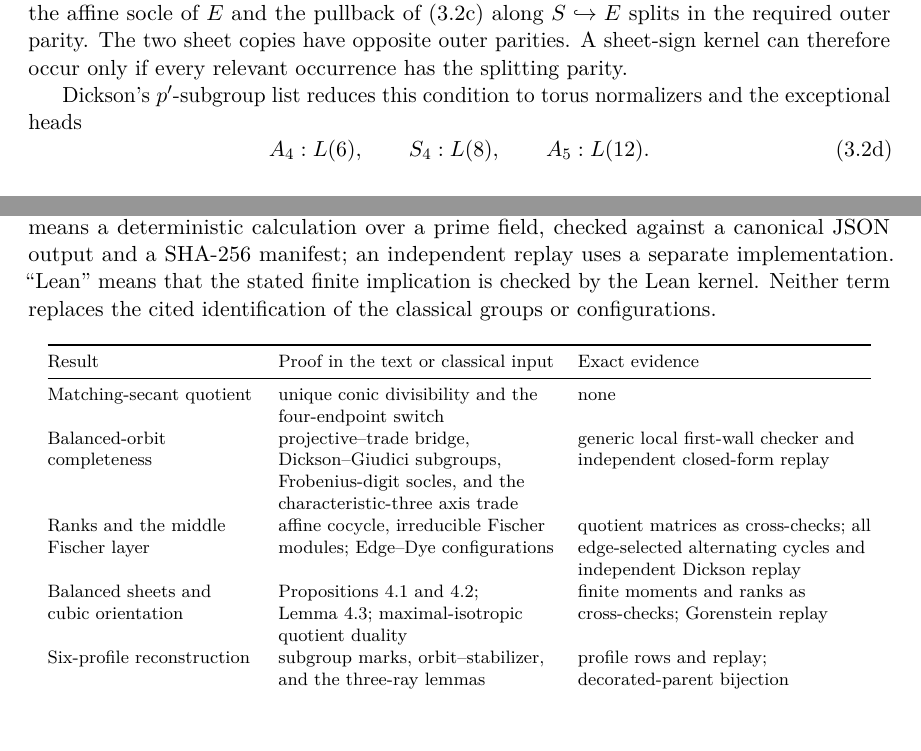
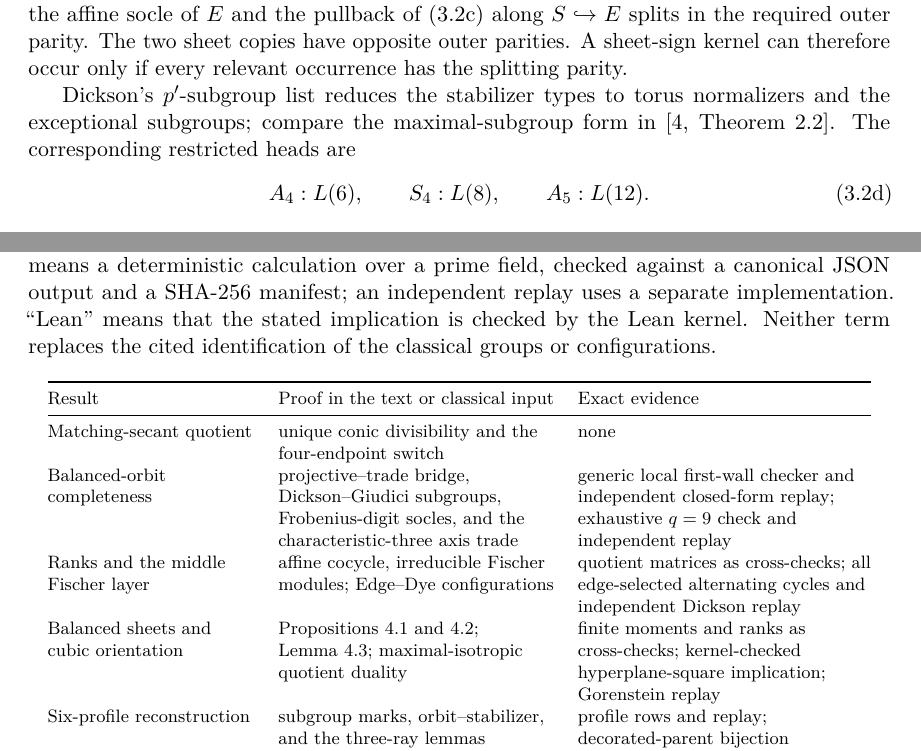
Before and after one commit to tavisrudd/clebsch-factorization, a LaTeX paper (clebsch_factorization.tex): two parts of pages 4 and 28 of 30, joined at a grey line, cut so that both start at the same text, the shorter picture padded with empty space. Compiled offline with pdfLaTeX.

Commit message:
Audit Paper II newer mathematics

```diff
--- a/clebsch_factorization.tex
+++ b/clebsch_factorization.tex
@@ -330,8 +330,10 @@ splits in the required outer parity.  The two sheet copies have opposite
 outer parities.  A sheet-sign kernel can therefore occur only if every
 relevant occurrence has the splitting parity.
 
-Dickson's \(p'\)-subgroup list reduces this condition to torus normalizers
-and the exceptional heads
+Dickson's \(p'\)-subgroup list reduces the stabilizer types to torus
+normalizers and the exceptional subgroups; compare the maximal-subgroup
+form in \cite[Theorem~2.2]{Giudici2007}.  The corresponding restricted
+heads are
 \[
  A_4:L(6),\qquad S_4:L(8),\qquad A_5:L(12).
                                                                \tag{3.2d}
@@ -2246,7 +2248,7 @@ Table~\ref{tab:verification} separates the mathematical arguments from
 their exact finite inputs.  Here ``certificate'' means a deterministic
 calculation over a prime field, checked against a canonical JSON output
 and a SHA-256 manifest; an independent replay uses a separate
-implementation.  ``Lean'' means that the stated finite implication is
+implementation.  ``Lean'' means that the stated implication is
 checked by the Lean kernel.  Neither term replaces the cited
 identification of the classical groups or configurations.
 
@@ -2265,7 +2267,8 @@ Matching-secant quotient
 Balanced-orbit completeness
 & projective--trade bridge, Dickson--Giudici subgroups,
   Frobenius-digit socles, and the characteristic-three axis trade
-& generic local first-wall checker and independent closed-form replay \\
+& generic local first-wall checker and independent closed-form replay;
+  exhaustive \(q=9\) check and independent replay \\
 Ranks and the middle Fischer layer
 & affine cocycle, irreducible Fischer modules; Edge--Dye configurations
 & quotient matrices as cross-checks; all edge-selected alternating cycles
@@ -2274,7 +2277,8 @@ Balanced sheets and cubic orientation
 & Propositions~\ref{prop:radical-hadamard} and
   \ref{prop:modular-sheet-mechanism};
   Lemma~\ref{lem:hyperplane-square}; maximal-isotropic quotient duality
-& finite moments and ranks as cross-checks; Gorenstein replay \\
+& finite moments and ranks as cross-checks; kernel-checked
+  hyperplane-square implication; Gorenstein replay \\
 Six-profile reconstruction
 & subgroup marks, orbit--stabilizer, and the three-ray lemmas
 & profile rows and replay; decorated-parent bijection \\
```
Also changed, not shown: clebsch_factorization.pdf, verification/README.md, clebsch_factorization.tex (10 more changed lines), 2 other files.
